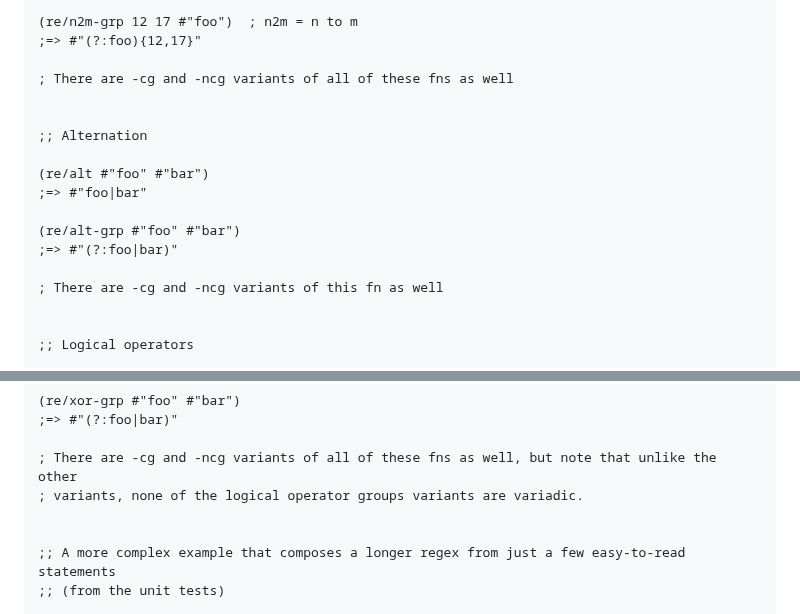
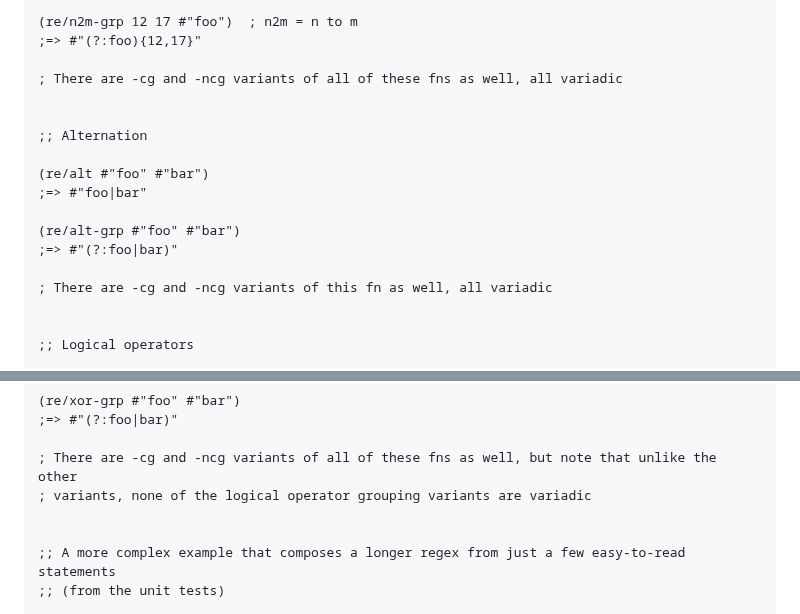
Before and after one commit to pmonks/wreck, a Markdown page: README.md, 2 parts joined by grey strips. Rendered like a GitHub page.

Commit message:
:books: Tweak language

```diff
--- a/README.md
+++ b/README.md
@@ -113,7 +113,7 @@ $ deps-try com.github.pmonks/wreck
 (re/n2m-grp 12 17 #"foo")  ; n2m = n to m
 ;=> #"(?:foo){12,17}"
 
-; There are -cg and -ncg variants of all of these fns as well
+; There are -cg and -ncg variants of all of these fns as well, all variadic
 
 
 ;; Alternation
@@ -124,7 +124,7 @@ $ deps-try com.github.pmonks/wreck
 (re/alt-grp #"foo" #"bar")
 ;=> #"(?:foo|bar)"
 
-; There are -cg and -ncg variants of this fn as well
+; There are -cg and -ncg variants of this fn as well, all variadic
 
 
 ;; Logical operators
@@ -152,7 +152,7 @@ $ deps-try com.github.pmonks/wreck
 ;=> #"(?:foo|bar)"
 
 ; There are -cg and -ncg variants of all of these fns as well, but note that unlike the other
-; variants, none of the logical operator groups variants are variadic.
+; variants, none of the logical operator grouping variants are variadic
 
 
 ;; A more complex example that composes a longer regex from just a few easy-to-read statements
```
